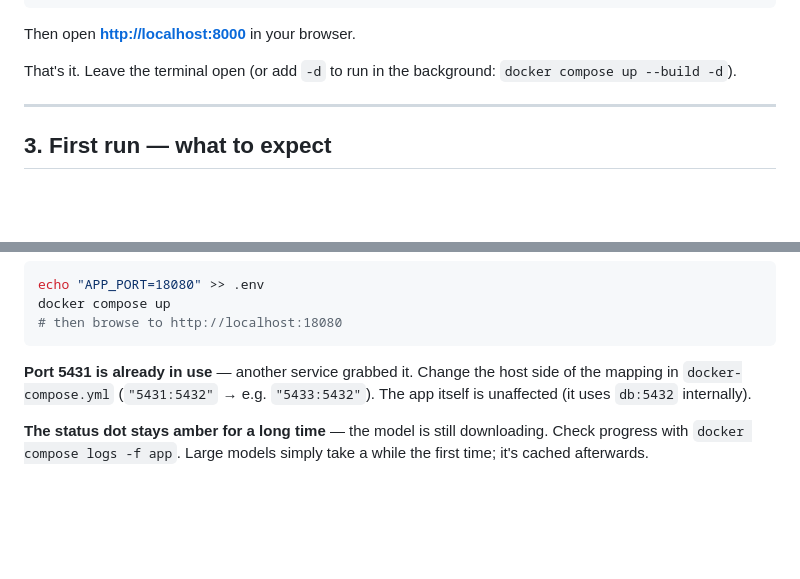
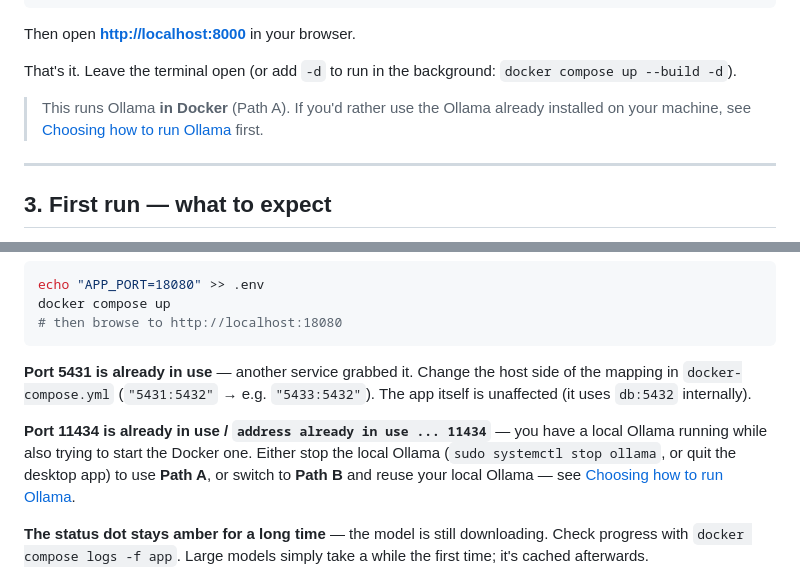
Before and after one commit to threadjuggler/ollapi, a Markdown page: README.md, 2 parts joined by grey strips. Rendered like a GitHub page; blank space fills up the shorter version.

```diff
--- a/README.md
+++ b/README.md
@@ -51,6 +104,10 @@ Then open **<http://localhost:8000>** in your browser.
 
 That's it. Leave the terminal open (or add `-d` to run in the background:
 `docker compose up --build -d`).
+
+> This runs Ollama **in Docker** (Path A). If you'd rather use the Ollama already
+> installed on your machine, see
+> [Choosing how to run Ollama](#choosing-how-to-run-ollama-docker-vs-local) first.
 
 ---
 
@@ -237,6 +294,12 @@ docker compose up
 side of the mapping in `docker-compose.yml` (`"5431:5432"` → e.g. `"5433:5432"`).
 The app itself is unaffected (it uses `db:5432` internally).
 
+**Port 11434 is already in use / `address already in use ... 11434`** — you have
+a local Ollama running while also trying to start the Docker one. Either stop the
+local Ollama (`sudo systemctl stop ollama`, or quit the desktop app) to use
+**Path A**, or switch to **Path B** and reuse your local Ollama — see
+[Choosing how to run Ollama](#choosing-how-to-run-ollama-docker-vs-local).
+
 **The status dot stays amber for a long time** — the model is still downloading.
 Check progress with `docker compose logs -f app`. Large models simply take a
 while the first time; it's cached afterwards.
```
Also changed, not shown: other parts of README.md (+53 -0 lines).
